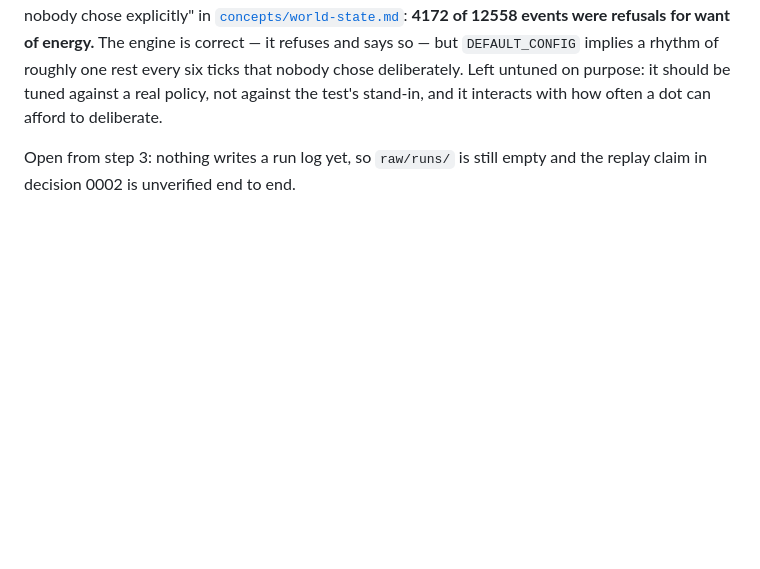
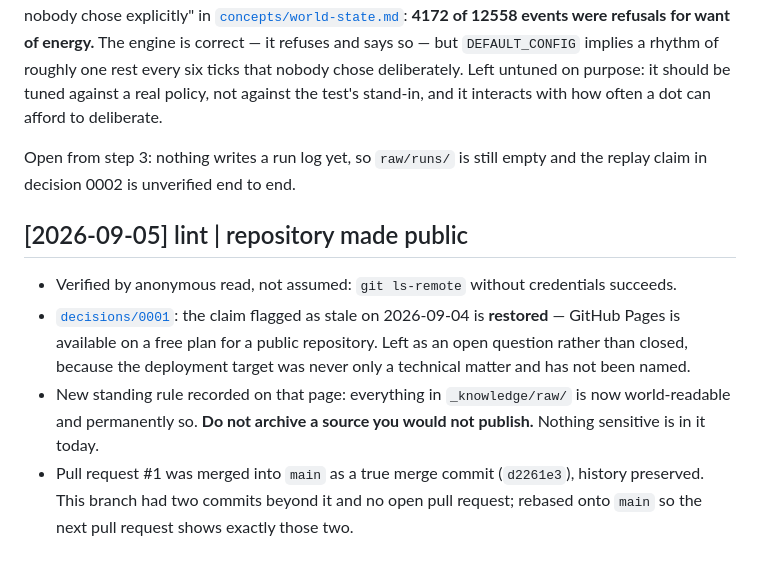
Before and after one commit to ottobit/dot.world, a Markdown page: _knowledge/wiki/log.md, the part around the change. Rendered like a GitHub page; blank space fills up the shorter version.

Commit message:
Record the consequences of making the repository public
Verified by anonymous read rather than assumed: a credential-free ls-remote
succeeds.

Decision 0001's supporting claim is restored. GitHub Pages is available on a
free plan for a public repository, so the constraint that invalidated the
"public demo with no backend" argument is gone. Left as an open question
rather than closed: the deployment target was never only a matter of what is
technically possible, and it has not been named. Nothing in the Decision
section depends on the answer either way.

Adds a standing rule to that page, before it can bite: everything under
_knowledge/raw/ is now world-readable and permanently so, and forks and caches
do not retract. That directory is meant to hold saved design conversations and
run logs carrying raw model responses. Do not archive a source you would not
publish. Nothing sensitive is in it today.

Verified: 28 tests pass, `WIKI_STRICT=1 npm test` green, `tsc --noEmit` clean.

Co-Authored-By: Claude Opus 5 <noreply@anthropic.com>
Claude-Session: https://claude.ai/code/session_013bZT1qVciHexMHeomwkp6S

```diff
--- a/_knowledge/wiki/log.md
+++ b/_knowledge/wiki/log.md
@@ -102,3 +102,19 @@ with how often a dot can afford to deliberate.
 
 Open from step 3: nothing writes a run log yet, so `raw/runs/` is still empty
 and the replay claim in decision 0002 is unverified end to end.
+
+## [2026-09-05] lint | repository made public
+
+- Verified by anonymous read, not assumed: `git ls-remote` without credentials
+  succeeds.
+- [`decisions/0001`](decisions/0001-typescript-isomorphic-engine.md): the
+  claim flagged as stale on 2026-09-04 is **restored** — GitHub Pages is
+  available on a free plan for a public repository. Left as an open question
+  rather than closed, because the deployment target was never only a technical
+  matter and has not been named.
+- New standing rule recorded on that page: everything in `_knowledge/raw/` is
+  now world-readable and permanently so. **Do not archive a source you would
+  not publish.** Nothing sensitive is in it today.
+- Pull request #1 was merged into `main` as a true merge commit (`d2261e3`),
+  history preserved. This branch had two commits beyond it and no open pull
+  request; rebased onto `main` so the next pull request shows exactly those two.
```
Also changed, not shown: 1 other file.
